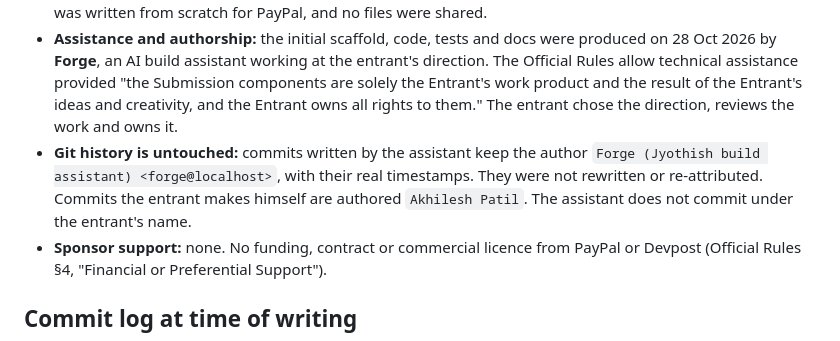
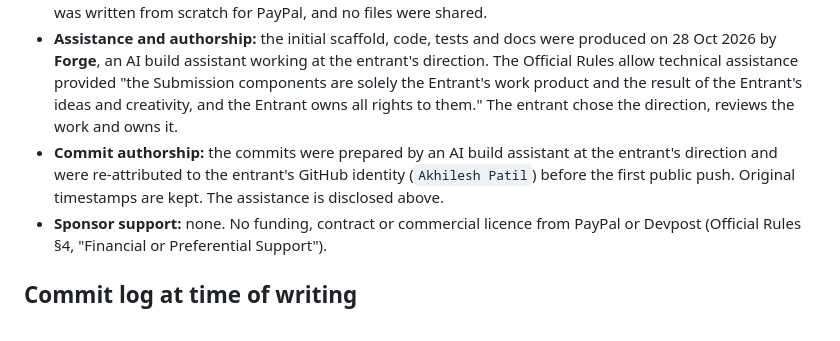
Before and after one commit to akhilexx/approvd, a Markdown page: docs/PROVENANCE.md, the part around the change. Rendered like a GitHub page.

Commit message:
docs: update provenance note on commit authorship

```diff
--- a/docs/PROVENANCE.md
+++ b/docs/PROVENANCE.md
@@ -16,7 +16,7 @@
 - **Runtime dependencies: none.** Only Node.js built-ins and the public PayPal REST sandbox API are used. No third-party code was copied in.
 - **Design inspiration, no code reuse:** the policy idea (caps, allowlists, approvals) is the same general pattern the author uses elsewhere, for example in a separate NEAR hackathon prototype. Approvd's implementation was written from scratch for PayPal, and no files were shared.
 - **Assistance and authorship:** the initial scaffold, code, tests and docs were produced on 28 Oct 2026 by **Forge**, an AI build assistant working at the entrant's direction. The Official Rules allow technical assistance provided "the Submission components are solely the Entrant's work product and the result of the Entrant's ideas and creativity, and the Entrant owns all rights to them." The entrant chose the direction, reviews the work and owns it.
-- **Git history is untouched:** commits written by the assistant keep the author `Forge (Jyothish build assistant) <forge@localhost>`, with their real timestamps. They were not rewritten or re-attributed. Commits the entrant makes himself are authored `Akhilesh Patil`. The assistant does not commit under the entrant's name.
+- **Commit authorship:** the commits were prepared by an AI build assistant at the entrant's direction and were re-attributed to the entrant's GitHub identity (`Akhilesh Patil`) before the first public push. Original timestamps are kept. The assistance is disclosed above.
 - **Sponsor support:** none. No funding, contract or commercial licence from PayPal or Devpost (Official Rules §4, "Financial or Preferential Support").
 
 ## Commit log at time of writing
```
